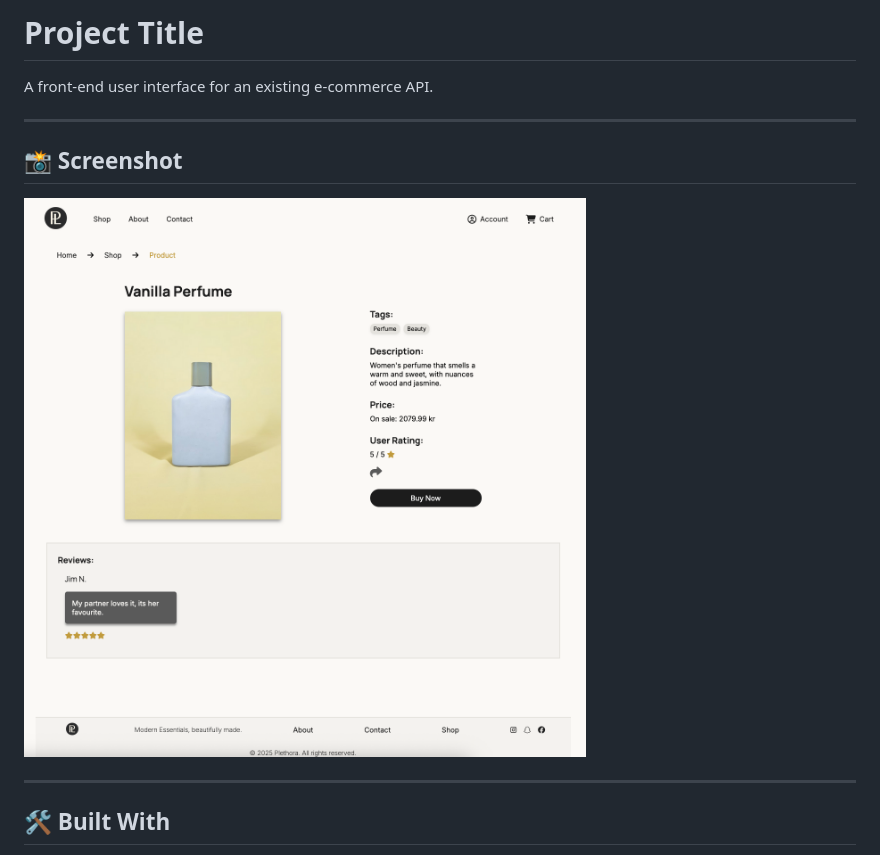
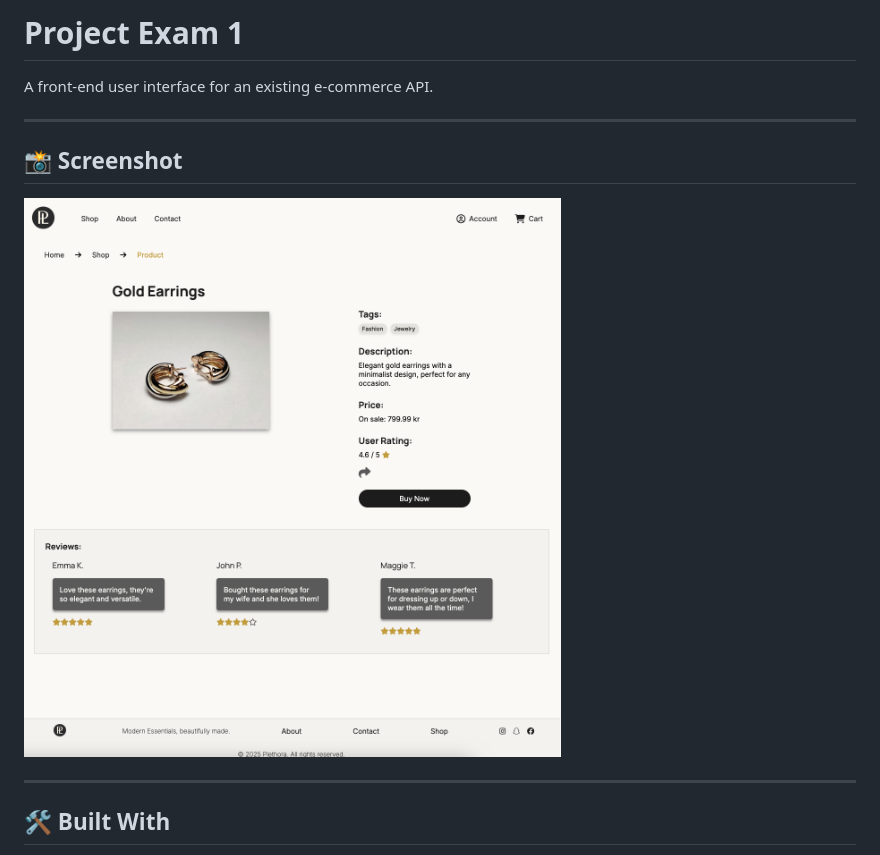
Before and after one commit to AlexanderLislelid/Project-Exam-1, a Markdown page: README.md, the part around the change. Drawn GitHub-style; pictures changed too: images/screenshot.png.

Commit message:
Update project title in README and refresh screenshot assets

```diff
--- a/README.md
+++ b/README.md
@@ -1,4 +1,4 @@
-# Project Title
+# Project Exam 1
 
 A front-end user interface for an existing e-commerce API.
 
```
Also changed, not shown: 1 other file.
